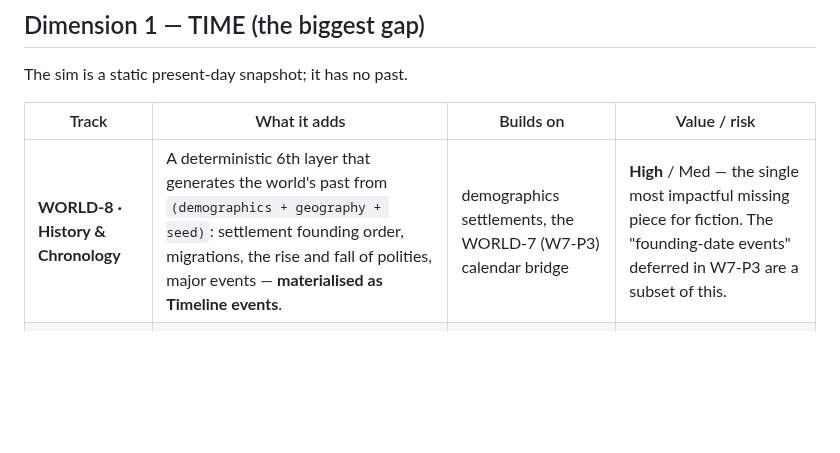
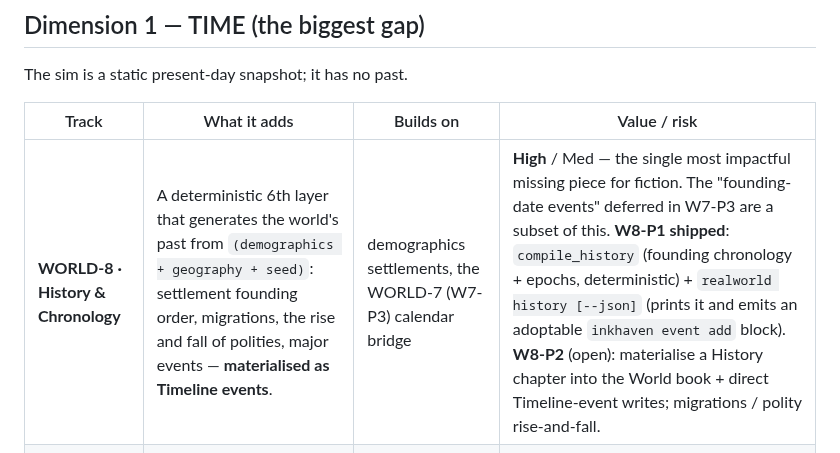
Before and after one commit to vulogov/blackInkhaven, a Markdown page: Documentation/PROPOSALS/WORLD-ROADMAP.md, the part around the change. Drawn GitHub-style; blank space fills up the shorter version.

Commit message:
1.6.0 WORLD-ROADMAP: mark W8-P1 (History) shipped

```diff
--- a/Documentation/PROPOSALS/WORLD-ROADMAP.md
+++ b/Documentation/PROPOSALS/WORLD-ROADMAP.md
@@ -24,7 +24,7 @@ The sim is a static present-day snapshot; it has no past.
 
 | Track | What it adds | Builds on | Value / risk |
 |---|---|---|---|
-| **WORLD-8 · History & Chronology** | A deterministic 6th layer that generates the world's past from `(demographics + geography + seed)`: settlement founding order, migrations, the rise and fall of polities, major events — **materialised as Timeline events**. | demographics settlements, the WORLD-7 (W7-P3) calendar bridge | **High** / Med — the single most impactful missing piece for fiction. The "founding-date events" deferred in W7-P3 are a subset of this. |
+| **WORLD-8 · History & Chronology** | A deterministic 6th layer that generates the world's past from `(demographics + geography + seed)`: settlement founding order, migrations, the rise and fall of polities, major events — **materialised as Timeline events**. | demographics settlements, the WORLD-7 (W7-P3) calendar bridge | **High** / Med — the single most impactful missing piece for fiction. The "founding-date events" deferred in W7-P3 are a subset of this. **W8-P1 shipped**: `compile_history` (founding chronology + epochs, deterministic) + `realworld history [--json]` (prints it and emits an adoptable `inkhaven event add` block). **W8-P2** (open): materialise a History chapter into the World book + direct Timeline-event writes; migrations / polity rise-and-fall. |
 | **Time evolution ("run the clock")** | Advance the world N years: population growth, climate drift, tech advance. Snapshot → dynamic. | all layers | High ambition / **High** — a stretch; not near-term. |
 
 ## Dimension 2 — PEOPLES (ties to ConLang)
```
